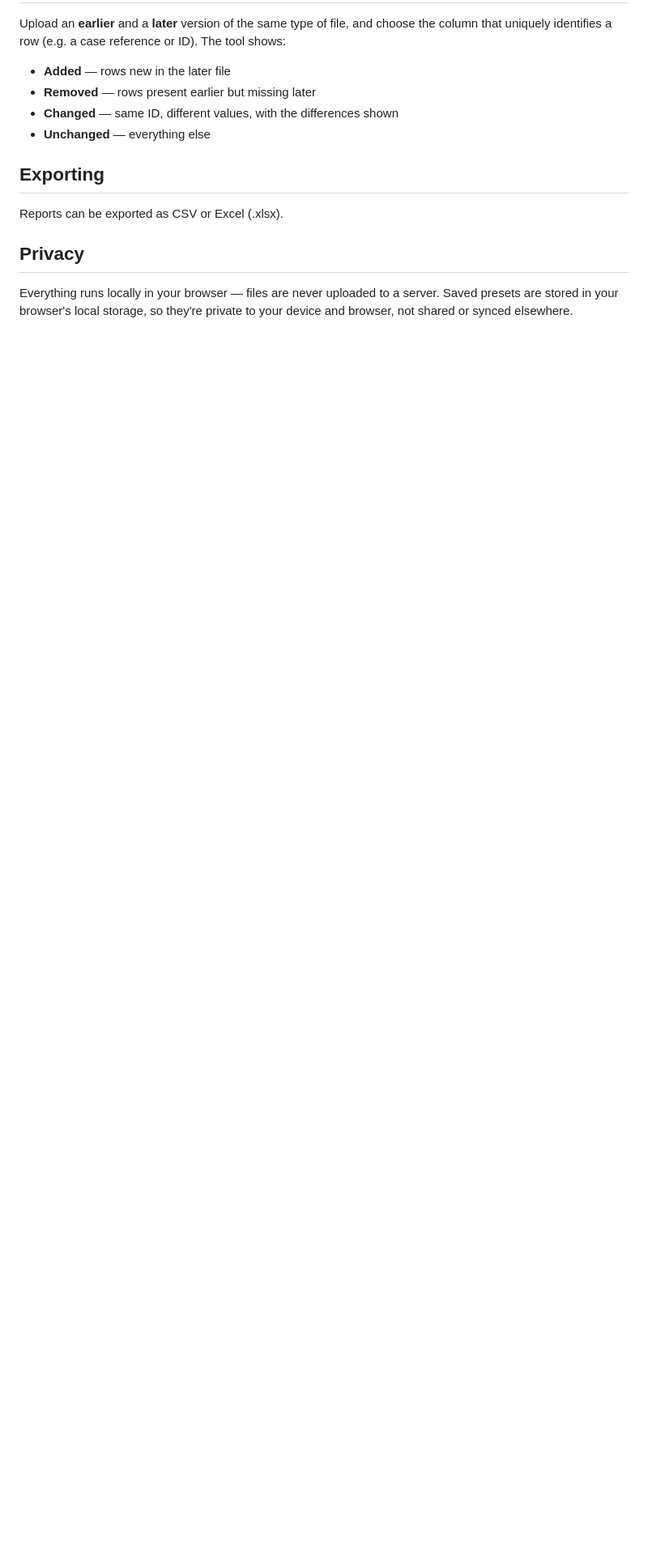
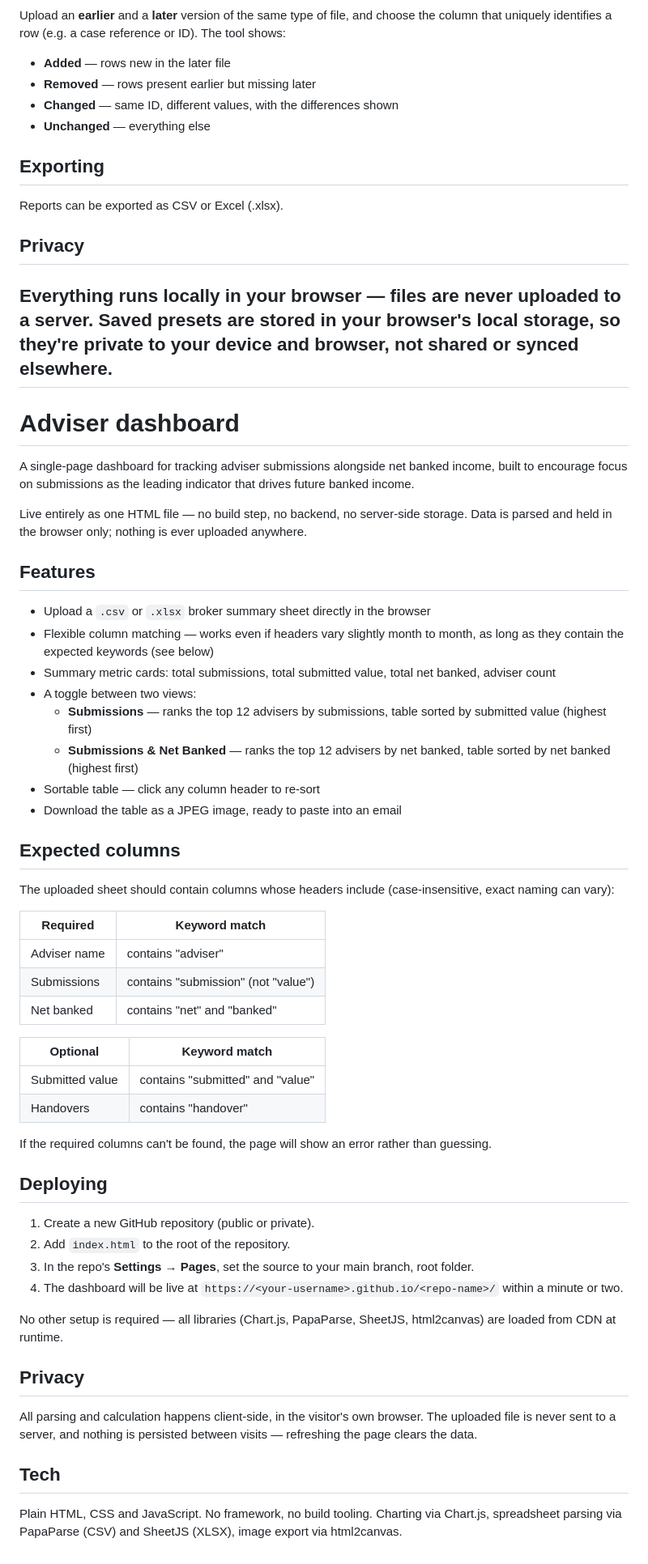
Before and after one commit to rwapps1/b, a Markdown page: README.md, the part around the change. Shown at 81% size. Rendered like a GitHub page; blank space fills up the shorter version.

```diff
--- a/README.md
+++ b/README.md
@@ -115,3 +115,54 @@ Reports can be exported as CSV or Excel (.xlsx).
 ## Privacy
 
 Everything runs locally in your browser — files are never uploaded to a server. Saved presets are stored in your browser's local storage, so they're private to your device and browser, not shared or synced elsewhere.
+--------------------------------------------------------------------------------------------------------------------------------------------------------------------------------------------------------------------
+# Adviser dashboard
+
+A single-page dashboard for tracking adviser submissions alongside net banked income, built to encourage focus on submissions as the leading indicator that drives future banked income.
+
+Live entirely as one HTML file — no build step, no backend, no server-side storage. Data is parsed and held in the browser only; nothing is ever uploaded anywhere.
+
+## Features
+
+- Upload a `.csv` or `.xlsx` broker summary sheet directly in the browser
+- Flexible column matching — works even if headers vary slightly month to month, as long as they contain the expected keywords (see below)
+- Summary metric cards: total submissions, total submitted value, total net banked, adviser count
+- A toggle between two views:
+  - **Submissions** — ranks the top 12 advisers by submissions, table sorted by submitted value (highest first)
+  - **Submissions & Net Banked** — ranks the top 12 advisers by net banked, table sorted by net banked (highest first)
+- Sortable table — click any column header to re-sort
+- Download the table as a JPEG image, ready to paste into an email
+
+## Expected columns
+
+The uploaded sheet should contain columns whose headers include (case-insensitive, exact naming can vary):
+
+| Required | Keyword match |
+|---|---|
+| Adviser name | contains "adviser" |
+| Submissions | contains "submission" (not "value") |
+| Net banked | contains "net" and "banked" |
+
+| Optional | Keyword match |
+|---|---|
+| Submitted value | contains "submitted" and "value" |
+| Handovers | contains "handover" |
+
+If the required columns can't be found, the page will show an error rather than guessing.
+
+## Deploying
+
+1. Create a new GitHub repository (public or private).
+2. Add `index.html` to the root of the repository.
+3. In the repo's **Settings → Pages**, set the source to your main branch, root folder.
+4. The dashboard will be live at `https://<your-username>.github.io/<repo-name>/` within a minute or two.
+
+No other setup is required — all libraries (Chart.js, PapaParse, SheetJS, html2canvas) are loaded from CDN at runtime.
+
+## Privacy
+
+All parsing and calculation happens client-side, in the visitor's own browser. The uploaded file is never sent to a server, and nothing is persisted between visits — refreshing the page clears the data.
+
+## Tech
+
+Plain HTML, CSS and JavaScript. No framework, no build tooling. Charting via Chart.js, spreadsheet parsing via PapaParse (CSV) and SheetJS (XLSX), image export via html2canvas.
```
